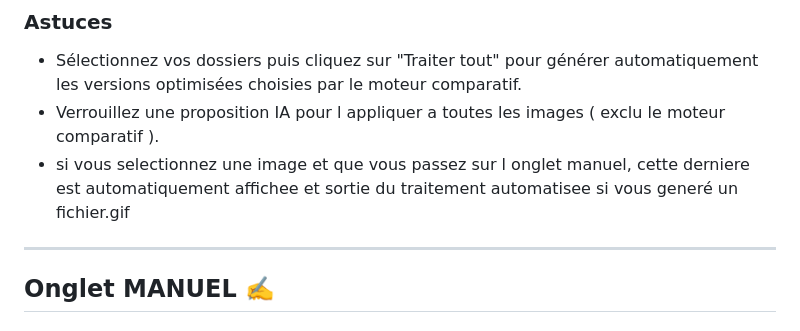
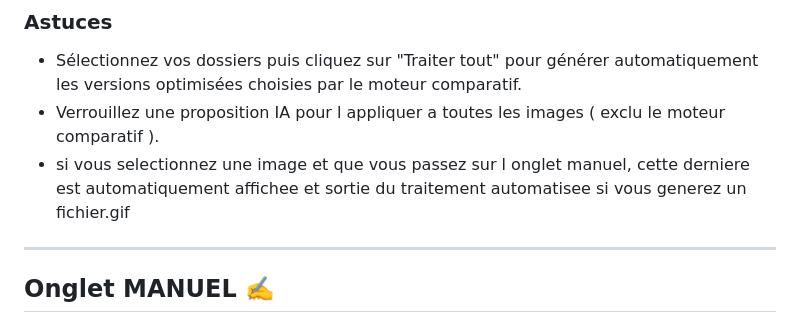
Before and after one commit to shan-aya/DMD_GIF_converter, a Markdown page: NOTICE_FR.md, the part around the change. Drawn GitHub-style.

```diff
--- a/NOTICE_FR.md
+++ b/NOTICE_FR.md
@@ -36,7 +36,7 @@ L'onglet **AUTO** permet la conversion automatique d'images en GIF optimisés po
 ### Astuces
 - Sélectionnez vos dossiers puis cliquez sur "Traiter tout" pour générer automatiquement les versions optimisées choisies par le moteur comparatif.
 - Verrouillez une proposition IA pour l appliquer a toutes les images ( exclu le moteur comparatif ).
-- si vous selectionnez une image et que vous passez sur l onglet manuel, cette derniere est automatiquement affichee et sortie du traitement automatisee si vous     generé un fichier.gif
+- si vous selectionnez une image et que vous passez sur l onglet manuel, cette derniere est automatiquement affichee et sortie du traitement automatisee si vous     generez un fichier.gif
 
 ---
 
```
